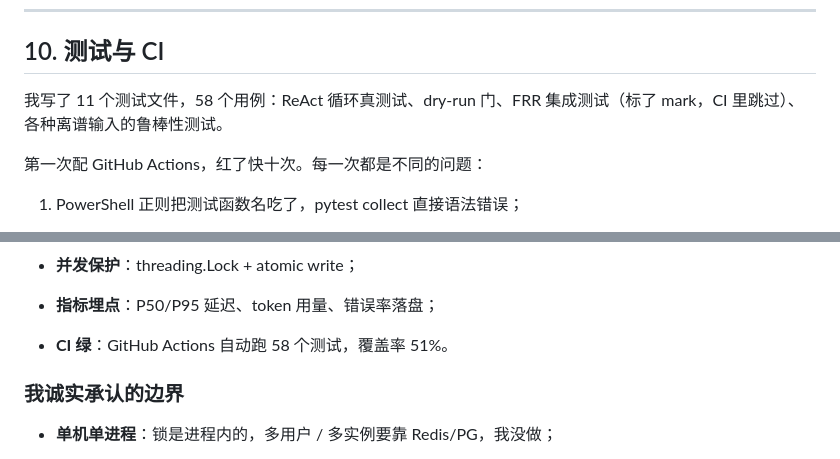
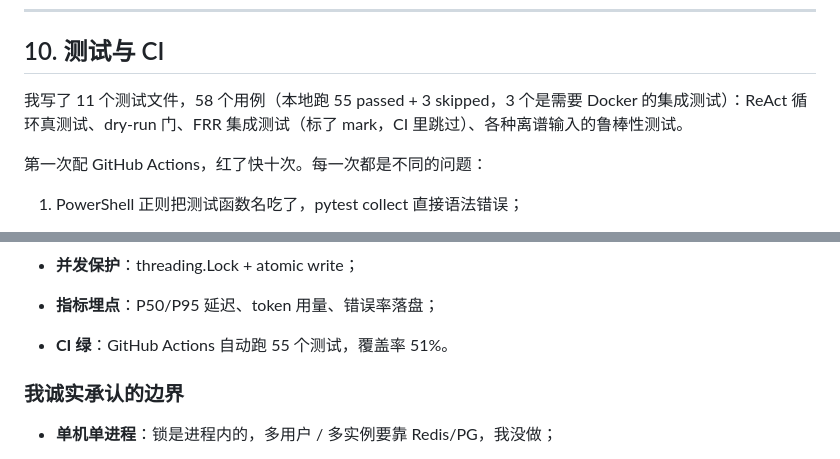
Before and after one commit to LJY20030728/netops-ai-assistant, a Markdown page: docs/项目自述-从第一性原理到落地.md, 2 parts joined by grey strips. GitHub-like rendering.

Commit message:
chore: 清理本地运行时垃圾；修正测试数（55 passed + 3 skipped，非 58 passed）

```diff
--- a/docs/项目自述-从第一性原理到落地.md
+++ b/docs/项目自述-从第一性原理到落地.md
@@ -295,7 +295,7 @@ frr1, frr2, frr3: image: frrouting/frr
 
 ## 10. 测试与 CI
 
-我写了 11 个测试文件，58 个用例：ReAct 循环真测试、dry-run 门、FRR 集成测试（标了 mark，CI 里跳过）、各种离谱输入的鲁棒性测试。
+我写了 11 个测试文件，58 个用例（本地跑 55 passed + 3 skipped，3 个是需要 Docker 的集成测试）：ReAct 循环真测试、dry-run 门、FRR 集成测试（标了 mark，CI 里跳过）、各种离谱输入的鲁棒性测试。
 
 第一次配 GitHub Actions，红了快十次。每一次都是不同的问题：
 
@@ -337,7 +337,7 @@ frr1, frr2, frr3: image: frrouting/frr
 
 * **指标埋点**：P50/P95 延迟、token 用量、错误率落盘；
 
-* **CI 绿**：GitHub Actions 自动跑 58 个测试，覆盖率 51%。
+* **CI 绿**：GitHub Actions 自动跑 55 个测试，覆盖率 51%。
 
 ### 我诚实承认的边界
 
```
Also changed, not shown: README.md (+1 -1 lines), backend/eval_report.md (deleted, +0 -104 lines).
